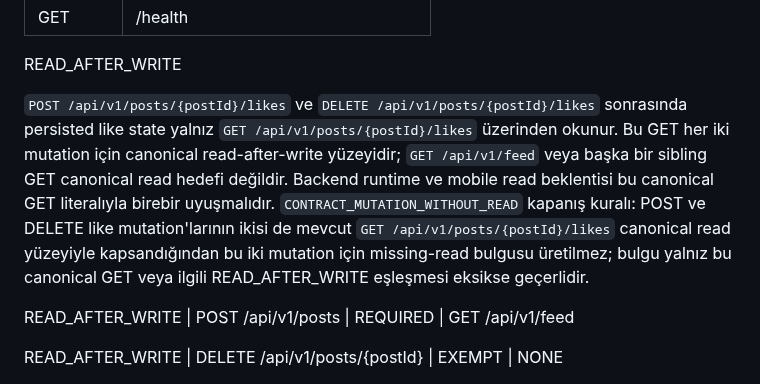
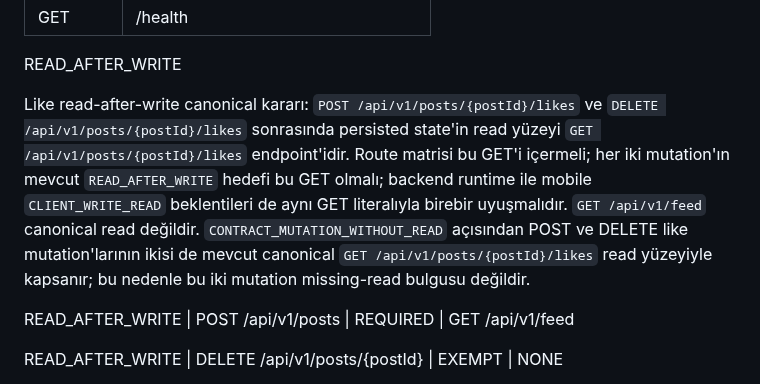
Before and after one commit to ilkankisi/pulse, a Markdown page: docs/api-contract.md, the part around the change. Rendered like a GitHub page.

Commit message:
[architect] Like mutation read-after-write kontratını kesinleştir (5bb996c8)

```diff
--- a/docs/api-contract.md
+++ b/docs/api-contract.md
@@ -30,7 +30,7 @@ Parse edilebilir endpoint matrisi. Orchestrator ürün semantiği uydurmaz; muta
 
 READ_AFTER_WRITE
 
-`POST /api/v1/posts/{postId}/likes` ve `DELETE /api/v1/posts/{postId}/likes` sonrasında persisted like state yalnız `GET /api/v1/posts/{postId}/likes` üzerinden okunur. Bu GET her iki mutation için canonical read-after-write yüzeyidir; `GET /api/v1/feed` veya başka bir sibling GET canonical read hedefi değildir. Backend runtime ve mobile read beklentisi bu canonical GET literalıyla birebir uyuşmalıdır. `CONTRACT_MUTATION_WITHOUT_READ` kapanış kuralı: POST ve DELETE like mutation'larının ikisi de mevcut `GET /api/v1/posts/{postId}/likes` canonical read yüzeyiyle kapsandığından bu iki mutation için missing-read bulgusu üretilmez; bulgu yalnız bu canonical GET veya ilgili READ_AFTER_WRITE eşleşmesi eksikse geçerlidir.
+Like read-after-write canonical kararı: `POST /api/v1/posts/{postId}/likes` ve `DELETE /api/v1/posts/{postId}/likes` sonrasında persisted state'in read yüzeyi `GET /api/v1/posts/{postId}/likes` endpoint'idir. Route matrisi bu GET'i içermeli; her iki mutation'ın mevcut `READ_AFTER_WRITE` hedefi bu GET olmalı; backend runtime ile mobile `CLIENT_WRITE_READ` beklentileri de aynı GET literalıyla birebir uyuşmalıdır. `GET /api/v1/feed` canonical read değildir. `CONTRACT_MUTATION_WITHOUT_READ` açısından POST ve DELETE like mutation'larının ikisi de mevcut canonical `GET /api/v1/posts/{postId}/likes` read yüzeyiyle kapsanır; bu nedenle bu iki mutation missing-read bulgusu değildir.
 
 READ_AFTER_WRITE | POST /api/v1/posts | REQUIRED | GET /api/v1/feed
 
```
